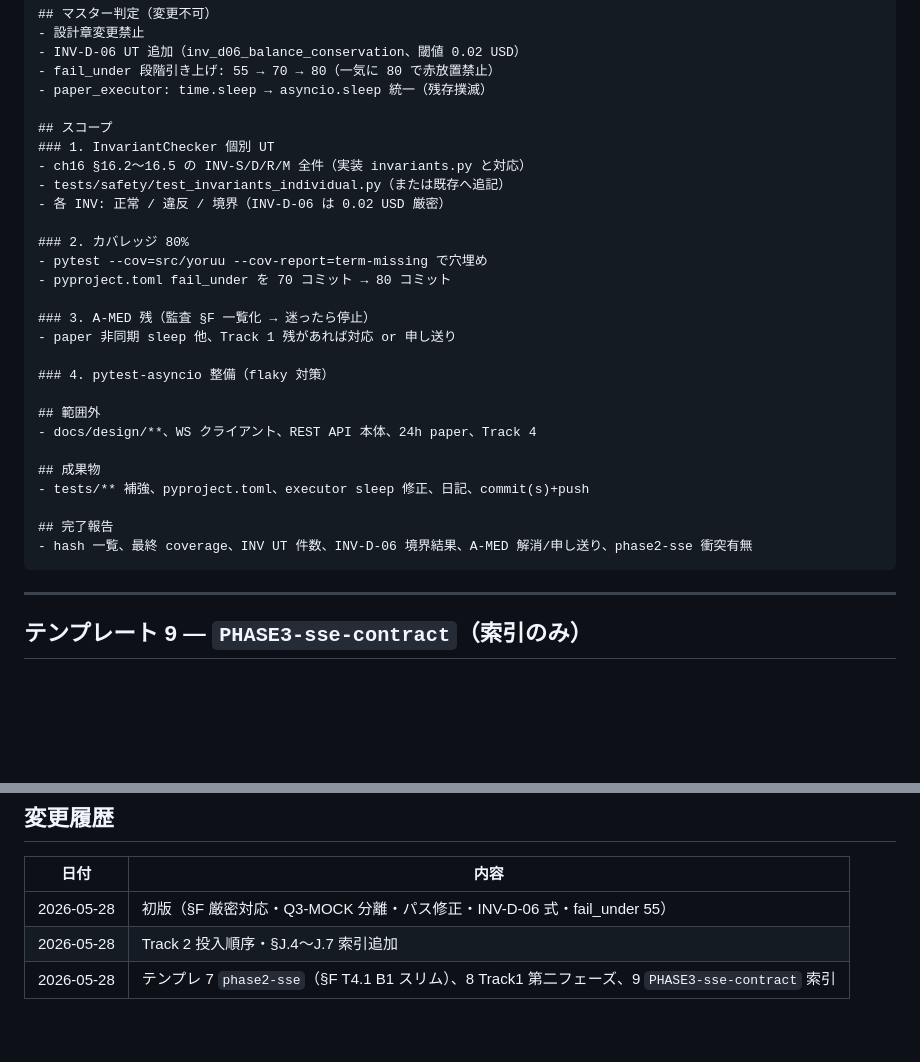
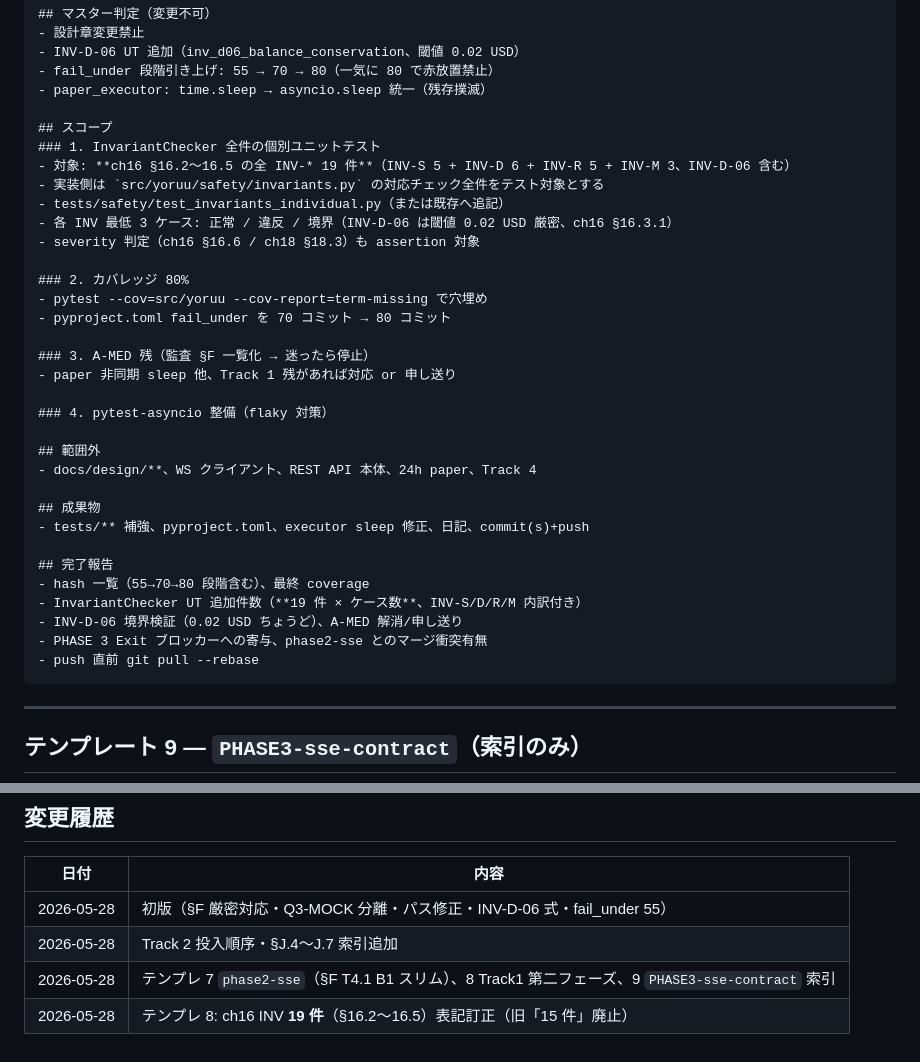
Before and after one commit to matrix9neonebuchadnezzar2199-sketch/YoRuu, a Markdown page: docs/design/PHASE3_PARALLEL_CHAT_TEMPLATES.md, 2 parts joined by grey strips. Rendered like a GitHub page; blank space fills up the shorter version.

Commit message:
docs(templates): correct Track1 phase2 invariant count to 19
Co-authored-by: Cursor <cursoragent@cursor.com>

````diff
--- a/docs/design/PHASE3_PARALLEL_CHAT_TEMPLATES.md
+++ b/docs/design/PHASE3_PARALLEL_CHAT_TEMPLATES.md
@@ -239,10 +239,12 @@ Composer 2.5。PHASE 3 Exit ブロッカー（カバレッジ 80%、InvariantChe
 - paper_executor: time.sleep → asyncio.sleep 統一（残存撲滅）
 
 ## スコープ
-### 1. InvariantChecker 個別 UT
-- ch16 §16.2〜16.5 の INV-S/D/R/M 全件（実装 invariants.py と対応）
+### 1. InvariantChecker 全件の個別ユニットテスト
+- 対象: **ch16 §16.2〜16.5 の全 INV-* 19 件**（INV-S 5 + INV-D 6 + INV-R 5 + INV-M 3、INV-D-06 含む）
+- 実装側は `src/yoruu/safety/invariants.py` の対応チェック全件をテスト対象とする
 - tests/safety/test_invariants_individual.py（または既存へ追記）
-- 各 INV: 正常 / 違反 / 境界（INV-D-06 は 0.02 USD 厳密）
+- 各 INV 最低 3 ケース: 正常 / 違反 / 境界（INV-D-06 は閾値 0.02 USD 厳密、ch16 §16.3.1）
+- severity 判定（ch16 §16.6 / ch18 §18.3）も assertion 対象
 
 ### 2. カバレッジ 80%
 - pytest --cov=src/yoruu --cov-report=term-missing で穴埋め
@@ -260,7 +262,11 @@ Composer 2.5。PHASE 3 Exit ブロッカー（カバレッジ 80%、InvariantChe
 - tests/** 補強、pyproject.toml、executor sleep 修正、日記、commit(s)+push
 
 ## 完了報告
-- hash 一覧、最終 coverage、INV UT 件数、INV-D-06 境界結果、A-MED 解消/申し送り、phase2-sse 衝突有無
+- hash 一覧（55→70→80 段階含む）、最終 coverage
+- InvariantChecker UT 追加件数（**19 件 × ケース数**、INV-S/D/R/M 内訳付き）
+- INV-D-06 境界検証（0.02 USD ちょうど）、A-MED 解消/申し送り
+- PHASE 3 Exit ブロッカーへの寄与、phase2-sse とのマージ衝突有無
+- push 直前 git pull --rebase
 ```
 
 ---
@@ -309,3 +315,4 @@ Composer 2.5。PHASE 3 Exit ブロッカー（カバレッジ 80%、InvariantChe
 | 2026-05-28 | 初版（§F 厳密対応・Q3-MOCK 分離・パス修正・INV-D-06 式・fail_under 55） |
 | 2026-05-28 | Track 2 投入順序・§J.4〜J.7 索引追加 |
 | 2026-05-28 | テンプレ 7 `phase2-sse`（§F T4.1 B1 スリム）、8 Track1 第二フェーズ、9 `PHASE3-sse-contract` 索引 |
+| 2026-05-28 | テンプレ 8: ch16 INV **19 件**（§16.2〜16.5）表記訂正（旧「15 件」廃止） |
````
